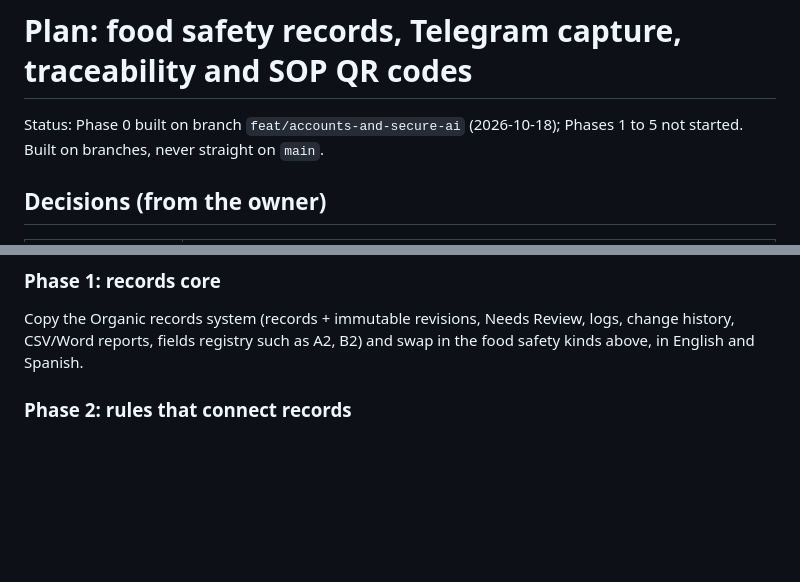
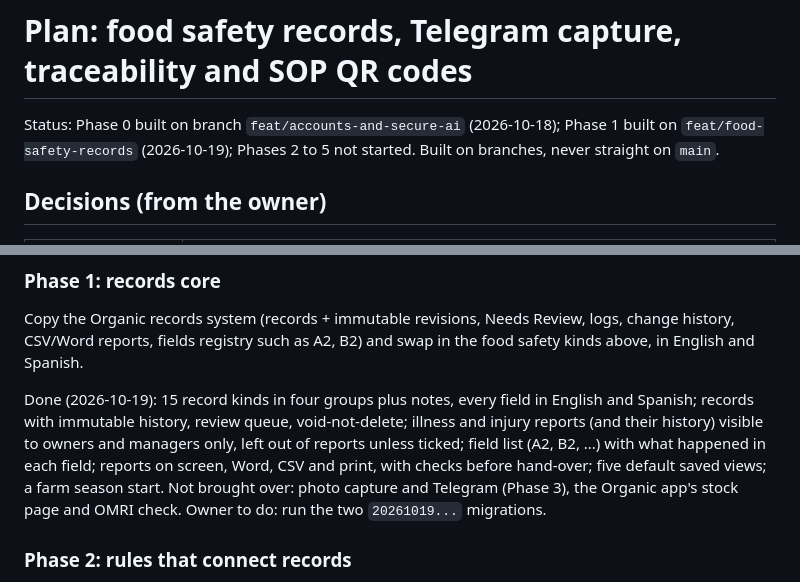
Before and after one commit to cgnguyen88/Food-Safety-SOP-Generator, a Markdown page: docs/PLAN-records-telegram-qr.md, 2 parts joined by grey strips. Drawn GitHub-style; blank space fills up the shorter version.

Commit message:
docs: Phase 1 status in the plan

```diff
--- a/docs/PLAN-records-telegram-qr.md
+++ b/docs/PLAN-records-telegram-qr.md
@@ -1,6 +1,6 @@
 # Plan: food safety records, Telegram capture, traceability and SOP QR codes
 
-Status: Phase 0 built on branch `feat/accounts-and-secure-ai` (2026-10-18); Phases 1 to 5 not started. Built on branches, never straight on `main`.
+Status: Phase 0 built on branch `feat/accounts-and-secure-ai` (2026-10-18); Phase 1 built on `feat/food-safety-records` (2026-10-19); Phases 2 to 5 not started. Built on branches, never straight on `main`.
 
 ## Decisions (from the owner)
 
@@ -67,6 +67,13 @@ CAPTCHA, enforce the CSP after checking the live site.
 Copy the Organic records system (records + immutable revisions, Needs Review, logs, change history, CSV/Word reports,
 fields registry such as A2, B2) and swap in the food safety kinds above, in English and Spanish.
 
+Done (2026-10-19): 15 record kinds in four groups plus notes, every field in English and Spanish; records with immutable
+history, review queue, void-not-delete; illness and injury reports (and their history) visible to owners and managers
+only, left out of reports unless ticked; field list (A2, B2, ...) with what happened in each field; reports on screen,
+Word, CSV and print, with checks before hand-over; five default saved views; a farm season start. Not brought over:
+photo capture and Telegram (Phase 3), the Organic app's stock page and OMRI check. Owner to do: run the two
+`20261019...` migrations.
+
 ### Phase 2: rules that connect records
 Sanitizer label → sanitation log pass/fail; field holds and their clearing; training due list; lot code generator from the
 farm's own format (SOP #9, tokens such as `{FARM}-{CROP}-{YYYYMMDD}-{FIELD}`, a suffix when a code would repeat);
```
